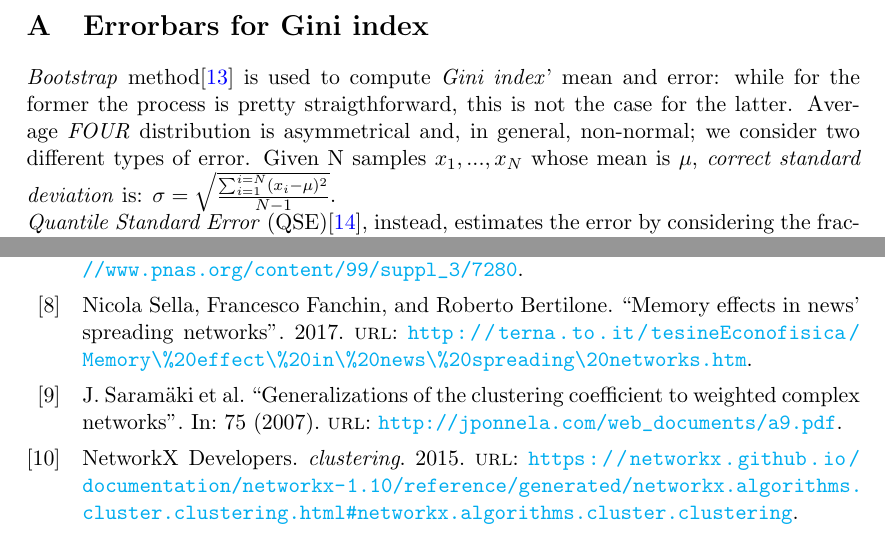
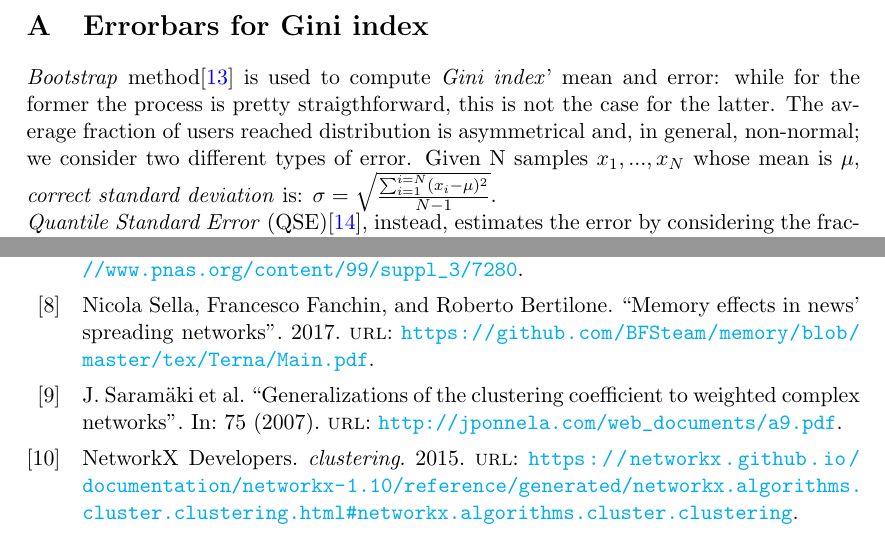
Before and after one commit to BFSteam/memory, a LaTeX paper (tex/Maggiora/data_analysis.tex, which reads tex/Maggiora/appendix.tex, tex/Maggiora/bibliography.bib): two parts of pages 11 and 14 of 15, joined at a grey line, cut so that both start at the same text. Compiled offline with pdfLaTeX.

Commit message:
small changes typos

```diff
--- a/tex/Maggiora/appendix.tex
+++ b/tex/Maggiora/appendix.tex
@@ -4,7 +4,7 @@
 \textit{Bootstrap} method\cite{bootstrap} is used to compute
 \textit{Gini index}' mean and error: while for the former the process
 is pretty straigthforward, this is not the case for the latter.
-Average \textit{FOUR} distribution is asymmetrical and, in general,
+The average fraction of users reached distribution is asymmetrical and, in general,
 non-normal; we consider two different types of error.
 Given N samples ${x_1,...,x_N}$ whose mean is $\mu$,
 \textit{correct standard deviation} is:
--- a/tex/Maggiora/bibliography.bib
+++ b/tex/Maggiora/bibliography.bib
@@ -303,8 +303,7 @@ eprint = {
   author       = {Nicola Sella and Francesco Fanchin and Roberto Bertilone},
   title        = {Memory effects in news' spreading networks},
   year         = {2017},
-  URL          = {http://terna.to.it/tesineEconofisica/Memory\%20effect\%20in\%20news\%20spreading\20networks.htm}
-
+  URL          = {https://github.com/BFSteam/memory/blob/master/tex/Terna/Main.pdf}
 }
 
 @article{clusterarticle,
```
Also changed, not shown: tex/Maggiora/data_analysis.tex (+3 -1 lines), tex/Maggiora/appendix.tex (2 more changed lines), tex/Maggiora/bibliography.bib (2 more changed lines).
